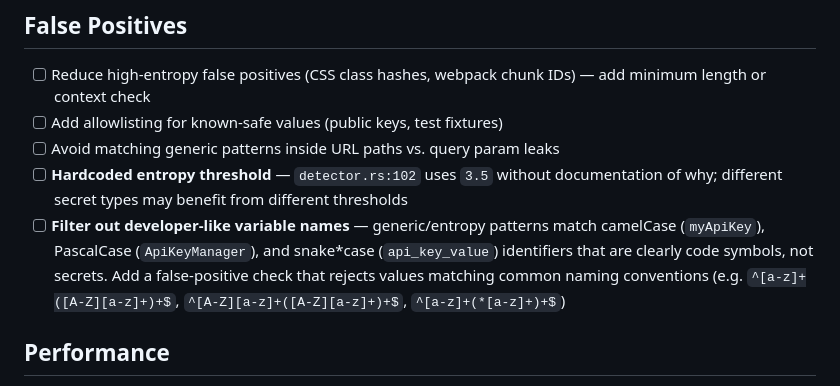
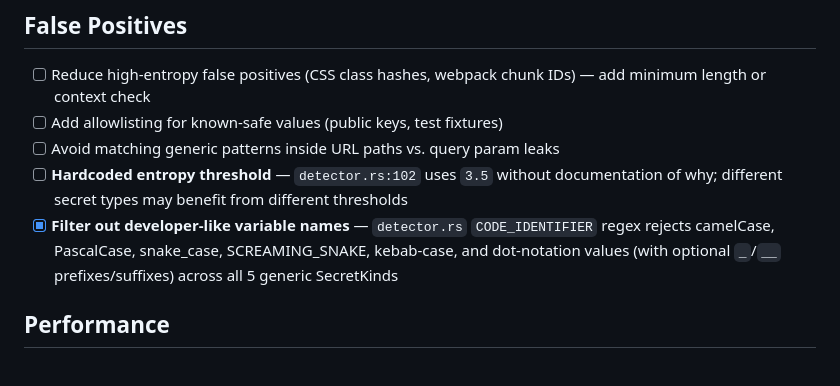
Before and after one commit to yipjunkai/secrets-spotter, a Markdown page: TODO.md, the part around the change. GitHub-like rendering.

Commit message:
Update TODO.md to mark the completion of filtering developer-like variable names in SecretDetector. The regex now effectively rejects various code identifier formats, enhancing false positive detection for secrets.

```diff
--- a/TODO.md
+++ b/TODO.md
@@ -27,7 +27,7 @@
 - [ ] Add allowlisting for known-safe values (public keys, test fixtures)
 - [ ] Avoid matching generic patterns inside URL paths vs. query param leaks
 - [ ] **Hardcoded entropy threshold** — `detector.rs:102` uses `3.5` without documentation of why; different secret types may benefit from different thresholds
-- [ ] **Filter out developer-like variable names** — generic/entropy patterns match camelCase (`myApiKey`), PascalCase (`ApiKeyManager`), and snake*case (`api_key_value`) identifiers that are clearly code symbols, not secrets. Add a false-positive check that rejects values matching common naming conventions (e.g. `^[a-z]+([A-Z][a-z]+)+$`, `^[A-Z][a-z]+([A-Z][a-z]+)+$`, `^[a-z]+(*[a-z]+)+$`)
+- [x] **Filter out developer-like variable names** — `detector.rs` `CODE_IDENTIFIER` regex rejects camelCase, PascalCase, snake_case, SCREAMING_SNAKE, kebab-case, and dot-notation values (with optional `_`/`__` prefixes/suffixes) across all 5 generic SecretKinds
 
 ## Performance
 
```
